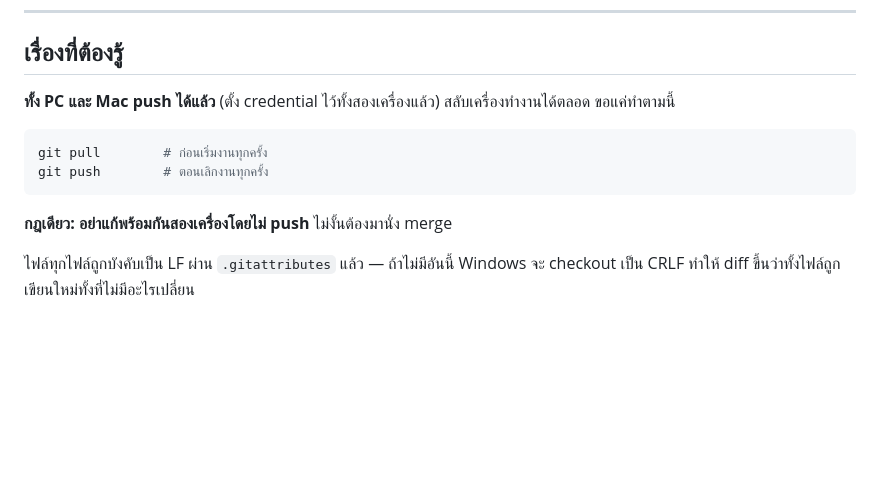
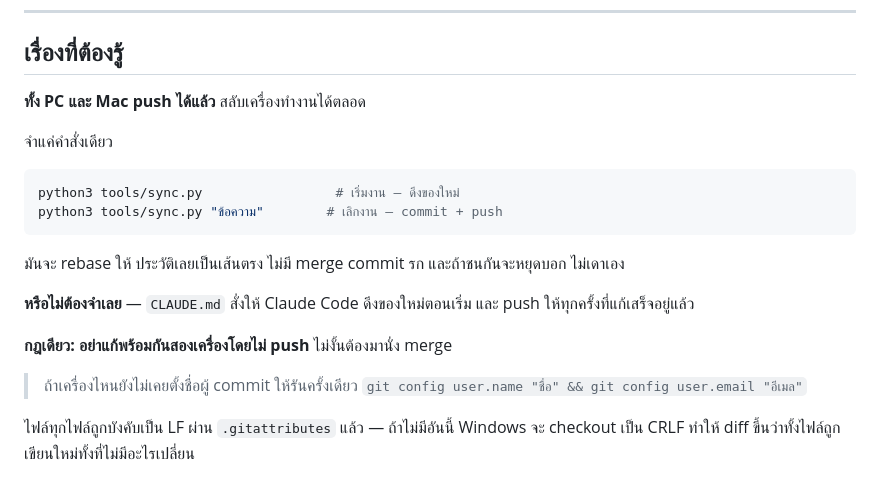
Before and after one commit to oatsudster/korea-trip-app, a Markdown page: README.md, the part around the change. GitHub-like rendering; blank space fills up the shorter version.

Commit message:
Document the sync command in the README

````diff
--- a/README.md
+++ b/README.md
@@ -140,15 +140,25 @@ schema.sql             ← ตารางเริ่มต้นของ D1
 
 ## เรื่องที่ต้องรู้
 
-**ทั้ง PC และ Mac push ได้แล้ว** (ตั้ง credential ไว้ทั้งสองเครื่องแล้ว)
-สลับเครื่องทำงานได้ตลอด ขอแค่ทำตามนี้
+**ทั้ง PC และ Mac push ได้แล้ว** สลับเครื่องทำงานได้ตลอด
+
+จำแค่คำสั่งเดียว
 
 ```bash
-git pull        # ก่อนเริ่มงานทุกครั้ง
-git push        # ตอนเลิกงานทุกครั้ง
+python3 tools/sync.py                 # เริ่มงาน — ดึงของใหม่
+python3 tools/sync.py "ข้อความ"        # เลิกงาน — commit + push
 ```
 
+มันจะ rebase ให้ ประวัติเลยเป็นเส้นตรง ไม่มี merge commit รก
+และถ้าชนกันจะหยุดบอก ไม่เดาเอง
+
+**หรือไม่ต้องจำเลย** — `CLAUDE.md` สั่งให้ Claude Code ดึงของใหม่ตอนเริ่ม
+และ push ให้ทุกครั้งที่แก้เสร็จอยู่แล้ว
+
 **กฎเดียว: อย่าแก้พร้อมกันสองเครื่องโดยไม่ push** ไม่งั้นต้องมานั่ง merge
+
+> ถ้าเครื่องไหนยังไม่เคยตั้งชื่อผู้ commit ให้รันครั้งเดียว
+> `git config user.name "ชื่อ" && git config user.email "อีเมล"`
 
 ไฟล์ทุกไฟล์ถูกบังคับเป็น LF ผ่าน `.gitattributes` แล้ว — ถ้าไม่มีอันนี้ Windows จะ checkout
 เป็น CRLF ทำให้ diff ขึ้นว่าทั้งไฟล์ถูกเขียนใหม่ทั้งที่ไม่มีอะไรเปลี่ยน
````
